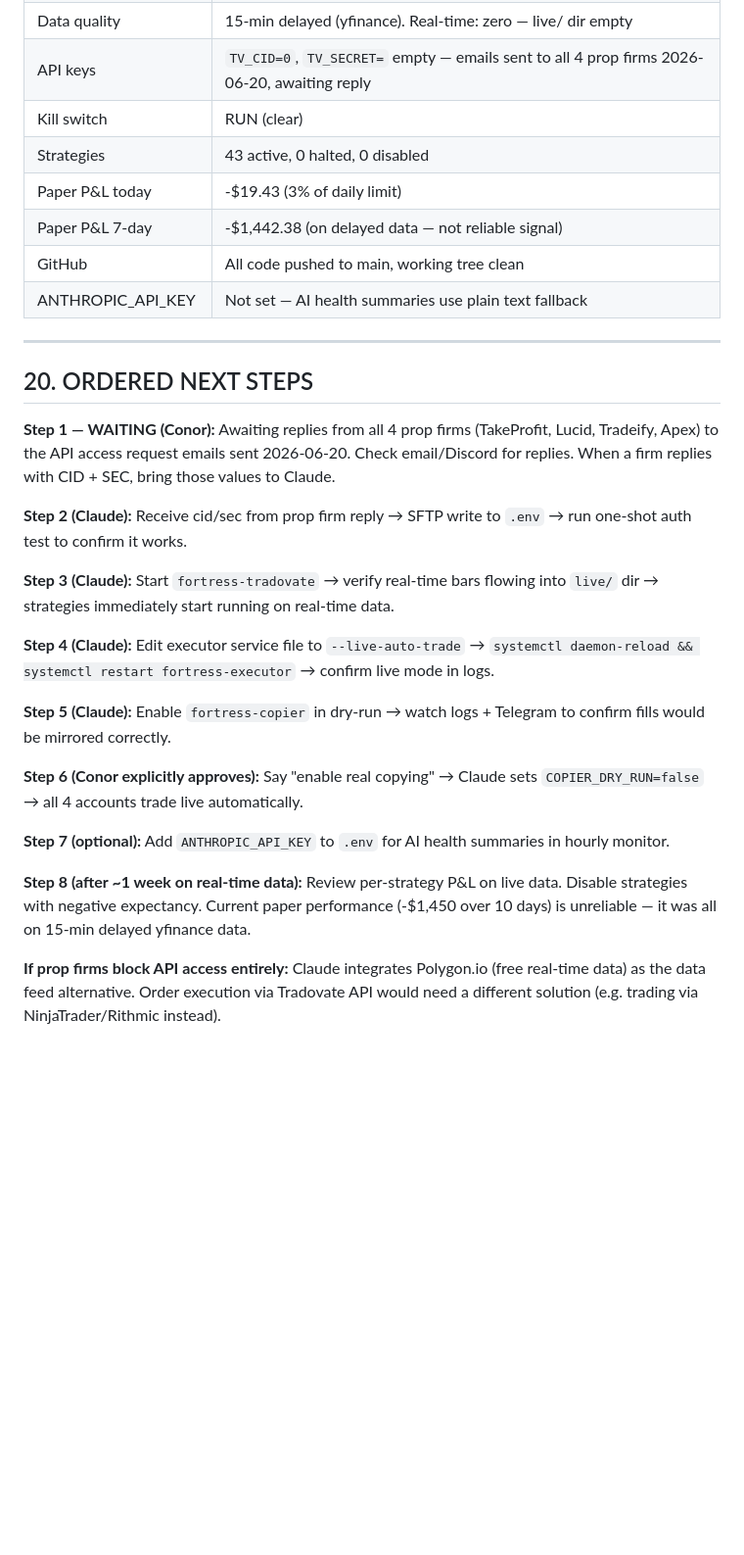
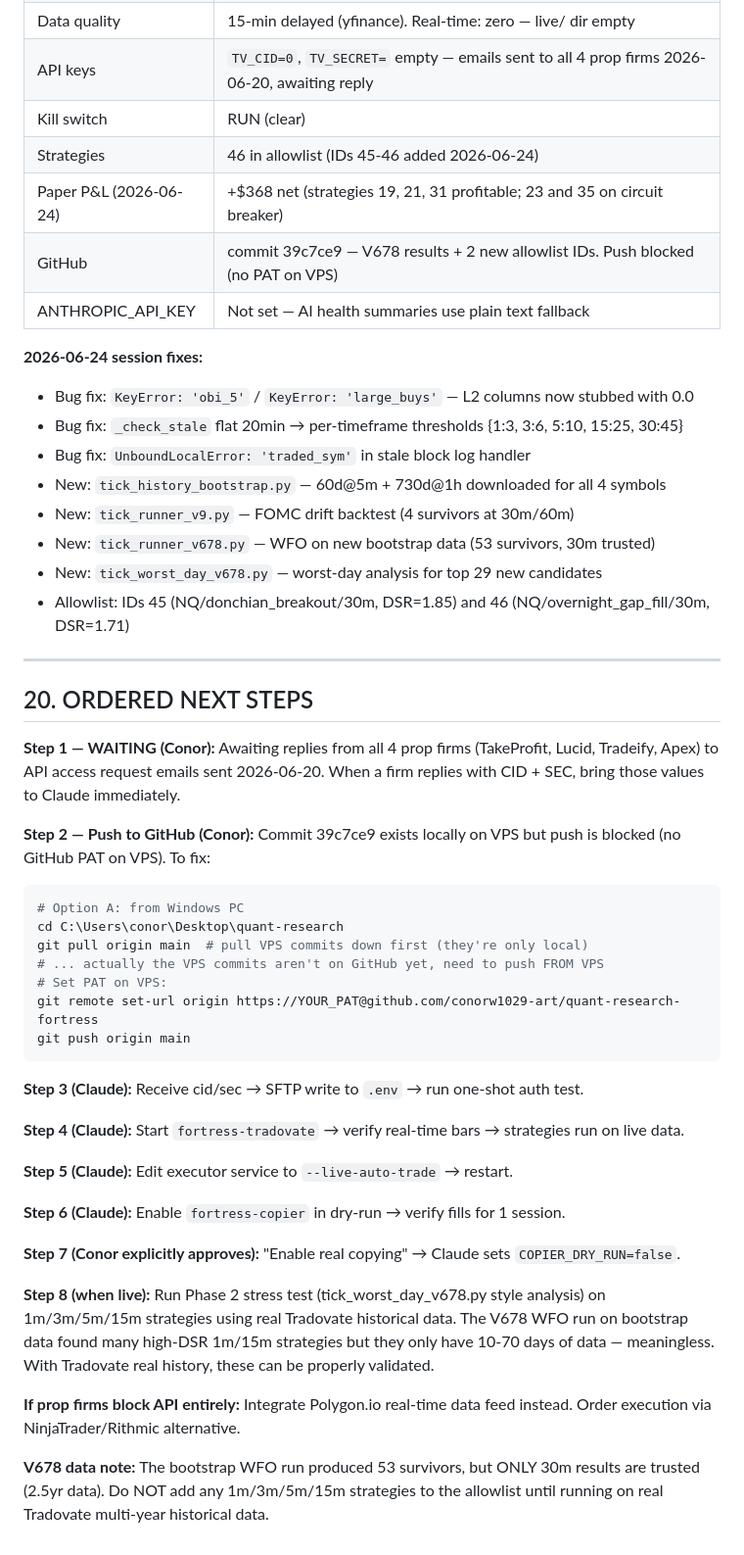
Before and after one commit to conorw1029-art/quant-research-fortress, a Markdown page: CLAUDE.md, the part around one of its changes. Shown at 98% size. Drawn GitHub-style; blank space fills up the shorter version.

Commit message:
docs: update CLAUDE.md with 2026-06-24 session status, fixes, and next steps
- Section 19: current status updated (46 strategies, today's fixes, commit state)
- Section 20: next steps updated (GitHub push instructions, V678 data quality warning)

Co-Authored-By: Claude Sonnet 4.6 <noreply@anthropic.com>

````diff
--- a/CLAUDE.md
+++ b/CLAUDE.md
@@ -539,30 +539,50 @@ print('CID set:', cid != '0', '| SEC set:', len(sec) > 0)
 | Data quality | 15-min delayed (yfinance). Real-time: zero — live/ dir empty |
 | API keys | `TV_CID=0`, `TV_SECRET=` empty — emails sent to all 4 prop firms 2026-06-20, awaiting reply |
 | Kill switch | RUN (clear) |
-| Strategies | 43 active, 0 halted, 0 disabled |
-| Paper P&L today | -$19.43 (3% of daily limit) |
-| Paper P&L 7-day | -$1,442.38 (on delayed data — not reliable signal) |
-| GitHub | All code pushed to main, working tree clean |
+| Strategies | 46 in allowlist (IDs 45-46 added 2026-06-24) |
+| Paper P&L (2026-06-24) | +$368 net (strategies 19, 21, 31 profitable; 23 and 35 on circuit breaker) |
+| GitHub | commit 39c7ce9 — V678 results + 2 new allowlist IDs. Push blocked (no PAT on VPS) |
 | ANTHROPIC_API_KEY | Not set — AI health summaries use plain text fallback |
+
+**2026-06-24 session fixes:**
+- Bug fix: `KeyError: 'obi_5'` / `KeyError: 'large_buys'` — L2 columns now stubbed with 0.0
+- Bug fix: `_check_stale` flat 20min → per-timeframe thresholds {1:3, 3:6, 5:10, 15:25, 30:45}
+- Bug fix: `UnboundLocalError: 'traded_sym'` in stale block log handler
+- New: `tick_history_bootstrap.py` — 60d@5m + 730d@1h downloaded for all 4 symbols
+- New: `tick_runner_v9.py` — FOMC drift backtest (4 survivors at 30m/60m)
+- New: `tick_runner_v678.py` — WFO on new bootstrap data (53 survivors, 30m trusted)
+- New: `tick_worst_day_v678.py` — worst-day analysis for top 29 new candidates
+- Allowlist: IDs 45 (NQ/donchian_breakout/30m, DSR=1.85) and 46 (NQ/overnight_gap_fill/30m, DSR=1.71)
 
 ---
 
 ## 20. ORDERED NEXT STEPS
 
-**Step 1 — WAITING (Conor):** Awaiting replies from all 4 prop firms (TakeProfit, Lucid, Tradeify, Apex) to the API access request emails sent 2026-06-20. Check email/Discord for replies. When a firm replies with CID + SEC, bring those values to Claude.
+**Step 1 — WAITING (Conor):** Awaiting replies from all 4 prop firms (TakeProfit, Lucid, Tradeify, Apex) to API access request emails sent 2026-06-20. When a firm replies with CID + SEC, bring those values to Claude immediately.
 
-**Step 2 (Claude):** Receive cid/sec from prop firm reply → SFTP write to `.env` → run one-shot auth test to confirm it works.
+**Step 2 — Push to GitHub (Conor):** Commit 39c7ce9 exists locally on VPS but push is blocked (no GitHub PAT on VPS). To fix:
+```bash
+# Option A: from Windows PC
+cd C:\Users\conor\Desktop\quant-research
+git pull origin main  # pull VPS commits down first (they're only local)
+# ... actually the VPS commits aren't on GitHub yet, need to push FROM VPS
+# Set PAT on VPS:
+git remote set-url origin https://YOUR_PAT@github.com/conorw1029-art/quant-research-fortress
+git push origin main
+```
 
-**Step 3 (Claude):** Start `fortress-tradovate` → verify real-time bars flowing into `live/` dir → strategies immediately start running on real-time data.
+**Step 3 (Claude):** Receive cid/sec → SFTP write to `.env` → run one-shot auth test.
 
-**Step 4 (Claude):** Edit executor service file to `--live-auto-trade` → `systemctl daemon-reload && systemctl restart fortress-executor` → confirm live mode in logs.
+**Step 4 (Claude):** Start `fortress-tradovate` → verify real-time bars → strategies run on live data.
 
-**Step 5 (Claude):** Enable `fortress-copier` in dry-run → watch logs + Telegram to confirm fills would be mirrored correctly.
+**Step 5 (Claude):** Edit executor service to `--live-auto-trade` → restart.
 
-**Step 6 (Conor explicitly approves):** Say "enable real copying" → Claude sets `COPIER_DRY_RUN=false` → all 4 accounts trade live automatically.
+**Step 6 (Claude):** Enable `fortress-copier` in dry-run → verify fills for 1 session.
 
-**Step 7 (optional):** Add `ANTHROPIC_API_KEY` to `.env` for AI health summaries in hourly monitor.
+**Step 7 (Conor explicitly approves):** "Enable real copying" → Claude sets `COPIER_DRY_RUN=false`.
 
-**Step 8 (after ~1 week on real-time data):** Review per-strategy P&L on live data. Disable strategies with negative expectancy. Current paper performance (-$1,450 over 10 days) is unreliable — it was all on 15-min delayed yfinance data.
+**Step 8 (when live):** Run Phase 2 stress test (tick_worst_day_v678.py style analysis) on 1m/3m/5m/15m strategies using real Tradovate historical data. The V678 WFO run on bootstrap data found many high-DSR 1m/15m strategies but they only have 10-70 days of data — meaningless. With Tradovate real history, these can be properly validated.
 
-**If prop firms block API access entirely:** Claude integrates Polygon.io (free real-time data) as the data feed alternative. Order execution via Tradovate API would need a different solution (e.g. trading via NinjaTrader/Rithmic instead).
+**If prop firms block API entirely:** Integrate Polygon.io real-time data feed instead. Order execution via NinjaTrader/Rithmic alternative.
+
+**V678 data note:** The bootstrap WFO run produced 53 survivors, but ONLY 30m results are trusted (2.5yr data). Do NOT add any 1m/3m/5m/15m strategies to the allowlist until running on real Tradovate multi-year historical data.
````
Also changed, not shown: other parts of CLAUDE.md (+1 -1 lines).
